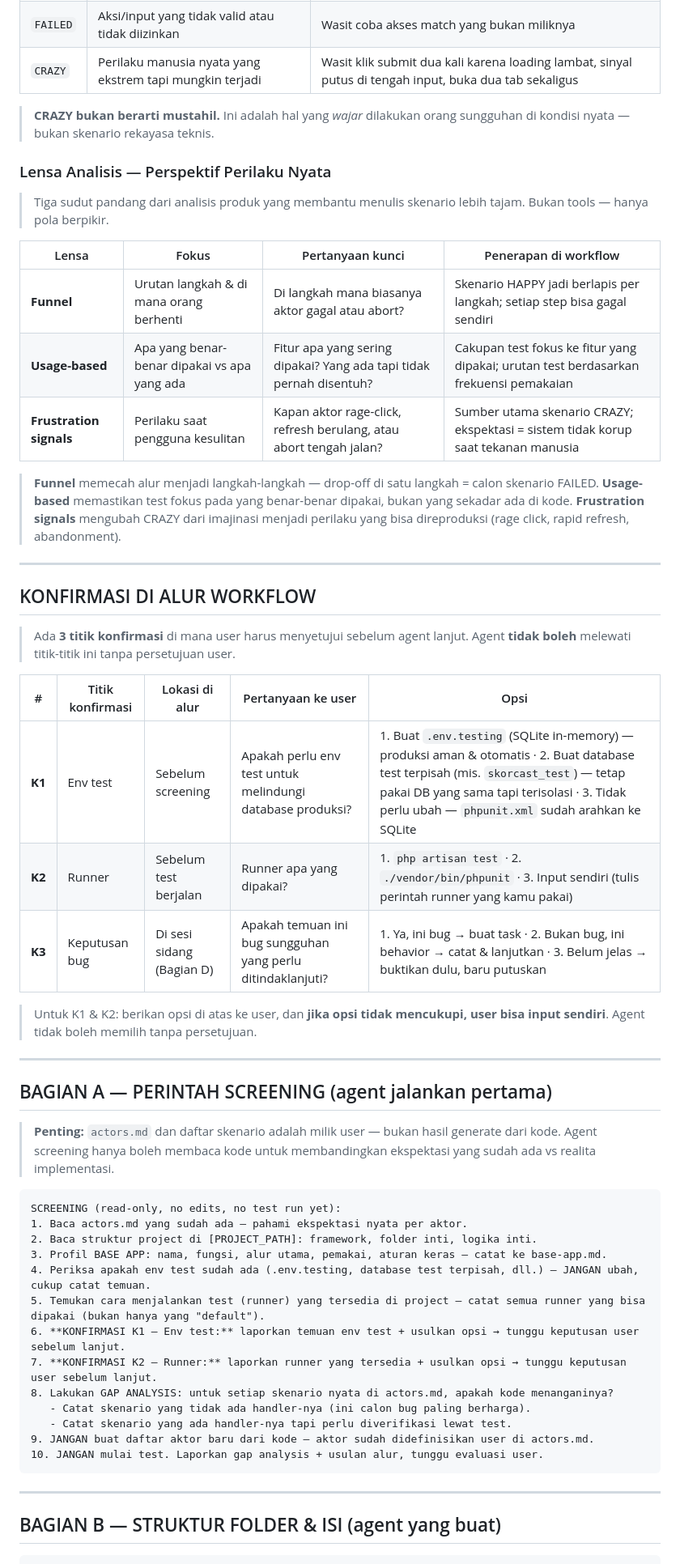
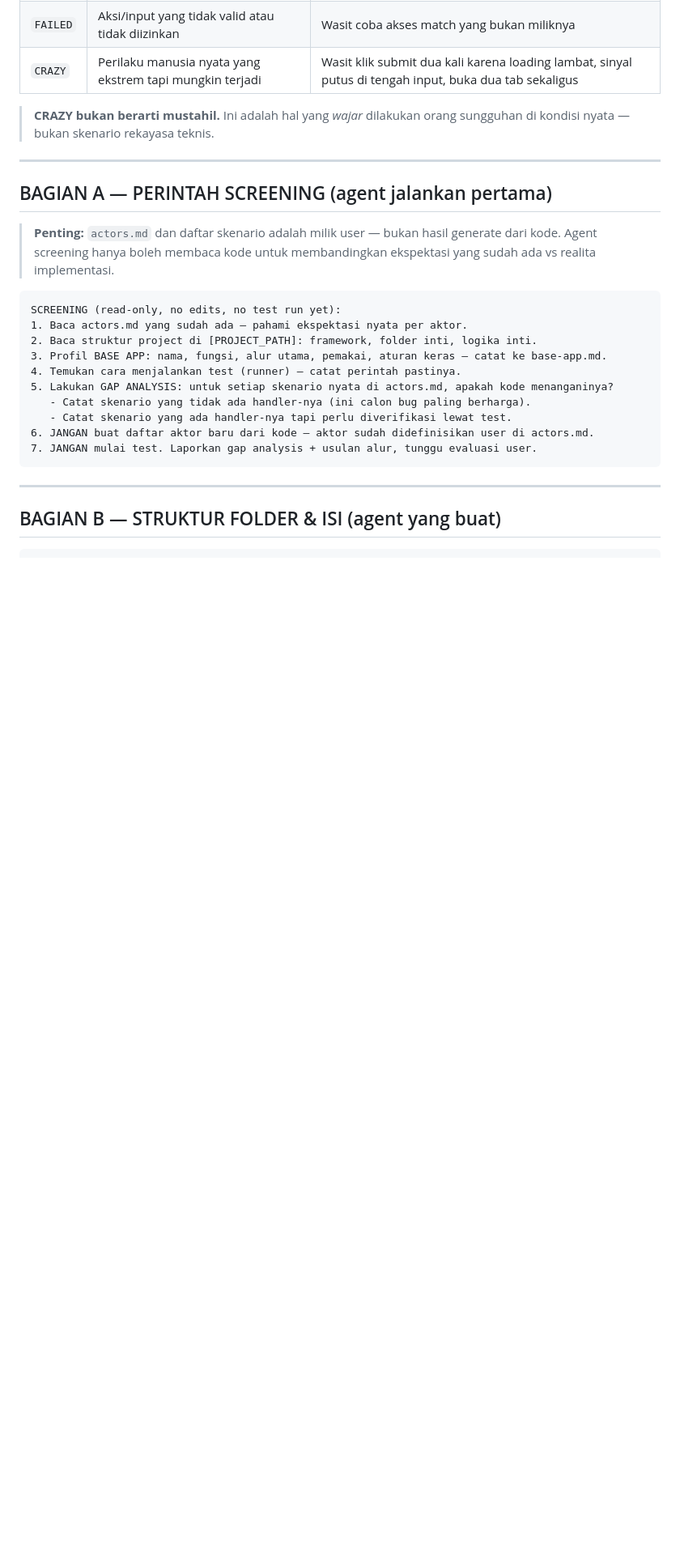
Before and after one commit to ahmadzaenimubarok/testing-flow, a Markdown page: testing-flow.md, the part around one of its changes. Shown at 81% size. GitHub-like rendering; blank space fills up the shorter version.

Commit message:
refine analysis perspectives and workflow confirmation steps in testing documentation

````diff
--- a/testing-flow.md
+++ b/testing-flow.md
@@ -47,34 +47,6 @@ Urutan yang benar:
 
 > **CRAZY bukan berarti mustahil.** Ini adalah hal yang *wajar* dilakukan orang sungguhan di kondisi nyata — bukan skenario rekayasa teknis.
 
-### Lensa Analisis — Perspektif Perilaku Nyata
-
-> Tiga sudut pandang dari analisis produk yang membantu menulis skenario lebih tajam. Bukan tools — hanya pola berpikir.
-
-| Lensa | Fokus | Pertanyaan kunci | Penerapan di workflow |
-|-------|-------|-------------------|----------------------|
-| **Funnel** | Urutan langkah & di mana orang berhenti | Di langkah mana biasanya aktor gagal atau abort? | Skenario HAPPY jadi berlapis per langkah; setiap step bisa gagal sendiri |
-| **Usage-based** | Apa yang benar-benar dipakai vs apa yang ada | Fitur apa yang sering dipakai? Yang ada tapi tidak pernah disentuh? | Cakupan test fokus ke fitur yang dipakai; urutan test berdasarkan frekuensi pemakaian |
-| **Frustration signals** | Perilaku saat pengguna kesulitan | Kapan aktor rage-click, refresh berulang, atau abort tengah jalan? | Sumber utama skenario CRAZY; ekspektasi = sistem tidak korup saat tekanan manusia |
-
-> **Funnel** memecah alur menjadi langkah-langkah — drop-off di satu langkah = calon skenario FAILED.
-> **Usage-based** memastikan test fokus pada yang benar-benar dipakai, bukan yang sekadar ada di kode.
-> **Frustration signals** mengubah CRAZY dari imajinasi menjadi perilaku yang bisa direproduksi (rage click, rapid refresh, abandonment).
-
----
-
-## KONFIRMASI DI ALUR WORKFLOW
-
-> Ada **3 titik konfirmasi** di mana user harus menyetujui sebelum agent lanjut. Agent **tidak boleh** melewati titik-titik ini tanpa persetujuan user.
-
-| # | Titik konfirmasi | Lokasi di alur | Pertanyaan ke user | Opsi |
-|---|-----------------|----------------|--------------------|------|
-| **K1** | Env test | Sebelum screening | Apakah perlu env test untuk melindungi database produksi? | 1. Buat `.env.testing` (SQLite in-memory) — produksi aman & otomatis · 2. Buat database test terpisah (mis. `skorcast_test`) — tetap pakai DB yang sama tapi terisolasi · 3. Tidak perlu ubah — `phpunit.xml` sudah arahkan ke SQLite |
-| **K2** | Runner | Sebelum test berjalan | Runner apa yang dipakai? | 1. `php artisan test` · 2. `./vendor/bin/phpunit` · 3. Input sendiri (tulis perintah runner yang kamu pakai) |
-| **K3** | Keputusan bug | Di sesi sidang (Bagian D) | Apakah temuan ini bug sungguhan yang perlu ditindaklanjuti? | 1. Ya, ini bug → buat task · 2. Bukan bug, ini behavior → catat & lanjutkan · 3. Belum jelas → buktikan dulu, baru putuskan |
-
-> Untuk K1 & K2: berikan opsi di atas ke user, dan **jika opsi tidak mencukupi, user bisa input sendiri**. Agent tidak boleh memilih tanpa persetujuan.
-
 ---
 
 ## BAGIAN A — PERINTAH SCREENING (agent jalankan pertama)
@@ -87,15 +59,12 @@ SCREENING (read-only, no edits, no test run yet):
 1. Baca actors.md yang sudah ada — pahami ekspektasi nyata per aktor.
 2. Baca struktur project di [PROJECT_PATH]: framework, folder inti, logika inti.
 3. Profil BASE APP: nama, fungsi, alur utama, pemakai, aturan keras — catat ke base-app.md.
-4. Periksa apakah env test sudah ada (.env.testing, database test terpisah, dll.) — JANGAN ubah, cukup catat temuan.
-5. Temukan cara menjalankan test (runner) yang tersedia di project — catat semua runner yang bisa dipakai (bukan hanya yang "default").
-6. **KONFIRMASI K1 — Env test:** laporkan temuan env test + usulkan opsi → tunggu keputusan user sebelum lanjut.
-7. **KONFIRMASI K2 — Runner:** laporkan runner yang tersedia + usulkan opsi → tunggu keputusan user sebelum lanjut.
-8. Lakukan GAP ANALYSIS: untuk setiap skenario nyata di actors.md, apakah kode menanganinya?
+4. Temukan cara menjalankan test (runner) — catat perintah pastinya.
+5. Lakukan GAP ANALYSIS: untuk setiap skenario nyata di actors.md, apakah kode menanganinya?
    - Catat skenario yang tidak ada handler-nya (ini calon bug paling berharga).
    - Catat skenario yang ada handler-nya tapi perlu diverifikasi lewat test.
-9. JANGAN buat daftar aktor baru dari kode — aktor sudah didefinisikan user di actors.md.
-10. JANGAN mulai test. Laporkan gap analysis + usulan alur, tunggu evaluasi user.
+6. JANGAN buat daftar aktor baru dari kode — aktor sudah didefinisikan user di actors.md.
+7. JANGAN mulai test. Laporkan gap analysis + usulan alur, tunggu evaluasi user.
 ```
 
 ---
````
Also changed, not shown: other parts of testing-flow.md (+3 -23 lines).
